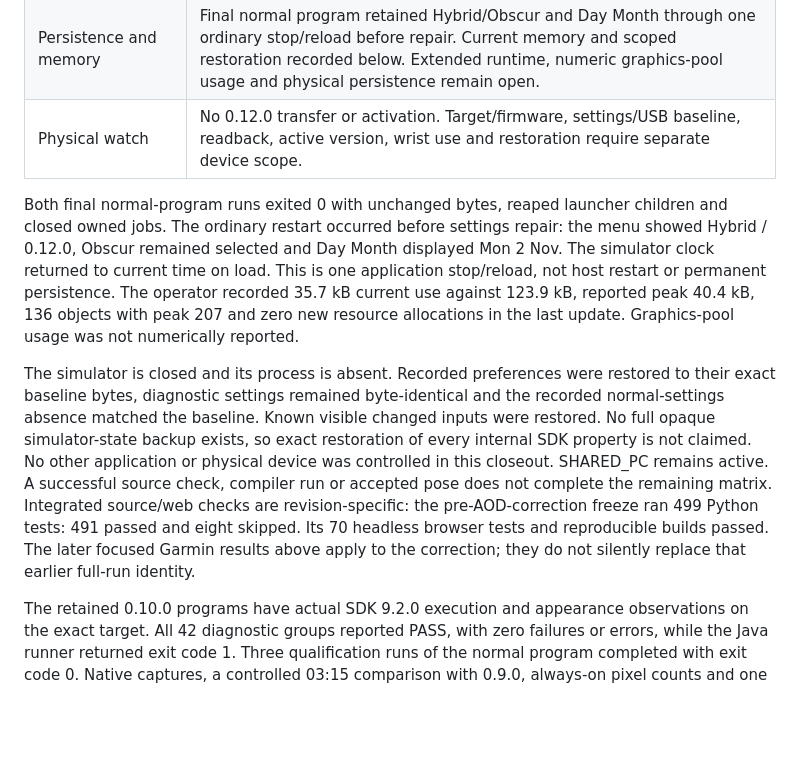
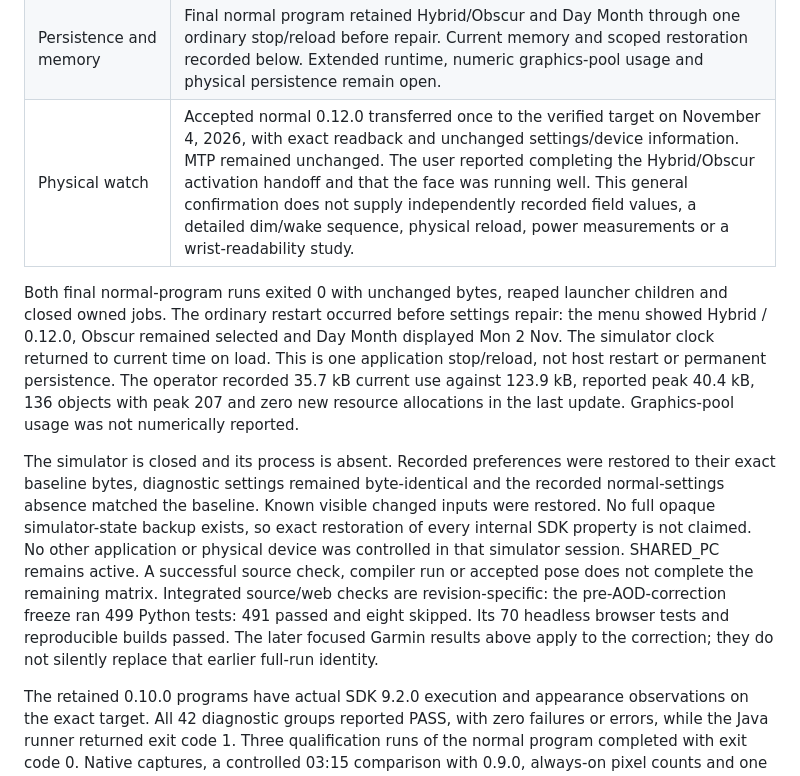
Before and after one commit to T92T1914/clair-obscur-themes, a Markdown page: docs/garmin-watchface.md, the part around the change. Rendered like a GitHub page; blank space fills up the shorter version.

```diff
--- a/docs/garmin-watchface.md
+++ b/docs/garmin-watchface.md
@@ -42,11 +42,11 @@ The corrected program has a bounded independently inspected Analog AOD sample wi
 | Locale | French abbreviated December fails in the SDK provider. Inspected ISO samples work; physical firmware remains unverified. |
 | Current AOD | Corrected five-frame Hybrid cycle has zero four-frame intersections, bounded lit area and recognizable sparse hands, with phase-specific segment gaps. Analog sample and Digital AOD/wake observed. Final-byte Off state and every-minute coverage remain untested. |
 | Persistence and memory | Final normal program retained Hybrid/Obscur and Day Month through one ordinary stop/reload before repair. Current memory and scoped restoration recorded below. Extended runtime, numeric graphics-pool usage and physical persistence remain open. |
-| Physical watch | No 0.12.0 transfer or activation. Target/firmware, settings/USB baseline, readback, active version, wrist use and restoration require separate device scope. |
+| Physical watch | Accepted normal 0.12.0 transferred once to the verified target on November 4, 2026, with exact readback and unchanged settings/device information. MTP remained unchanged. The user reported completing the Hybrid/Obscur activation handoff and that the face was running well. This general confirmation does not supply independently recorded field values, a detailed dim/wake sequence, physical reload, power measurements or a wrist-readability study. |
 
 Both final normal-program runs exited 0 with unchanged bytes, reaped launcher children and closed owned jobs. The ordinary restart occurred before settings repair: the menu showed Hybrid / 0.12.0, Obscur remained selected and Day Month displayed Mon 2 Nov. The simulator clock returned to current time on load. This is one application stop/reload, not host restart or permanent persistence. The operator recorded 35.7 kB current use against 123.9 kB, reported peak 40.4 kB, 136 objects with peak 207 and zero new resource allocations in the last update. Graphics-pool usage was not numerically reported.
 
-The simulator is closed and its process is absent. Recorded preferences were restored to their exact baseline bytes, diagnostic settings remained byte-identical and the recorded normal-settings absence matched the baseline. Known visible changed inputs were restored. No full opaque simulator-state backup exists, so exact restoration of every internal SDK property is not claimed. No other application or physical device was controlled in this closeout. SHARED_PC remains active. A successful source check, compiler run or accepted pose does not complete the remaining matrix. Integrated source/web checks are revision-specific: the pre-AOD-correction freeze ran 499 Python tests: 491 passed and eight skipped. Its 70 headless browser tests and reproducible builds passed. The later focused Garmin results above apply to the correction; they do not silently replace that earlier full-run identity.
+The simulator is closed and its process is absent. Recorded preferences were restored to their exact baseline bytes, diagnostic settings remained byte-identical and the recorded normal-settings absence matched the baseline. Known visible changed inputs were restored. No full opaque simulator-state backup exists, so exact restoration of every internal SDK property is not claimed. No other application or physical device was controlled in that simulator session. SHARED_PC remains active. A successful source check, compiler run or accepted pose does not complete the remaining matrix. Integrated source/web checks are revision-specific: the pre-AOD-correction freeze ran 499 Python tests: 491 passed and eight skipped. Its 70 headless browser tests and reproducible builds passed. The later focused Garmin results above apply to the correction; they do not silently replace that earlier full-run identity.
 
 The retained 0.10.0 programs have actual SDK 9.2.0 execution and appearance observations on the exact target. All 42 diagnostic groups reported PASS, with zero failures or errors, while the Java runner returned exit code 1. Three qualification runs of the normal program completed with exit code 0. Native captures, a controlled 03:15 comparison with 0.9.0, always-on pixel counts and one normal restart support that version within the [recorded qualification](#current-0100-qualification). They do not qualify the changed 0.11.0 active renderer. The earlier host SVG alternatives remain concept drawings, separate from target renders. Physical-watch acceptance and remaining runtime and locale cases are still open.
 
```
Also changed, not shown: README.md (+4 -0 lines), docs/garmin-redesign.md (+4 -2 lines).
